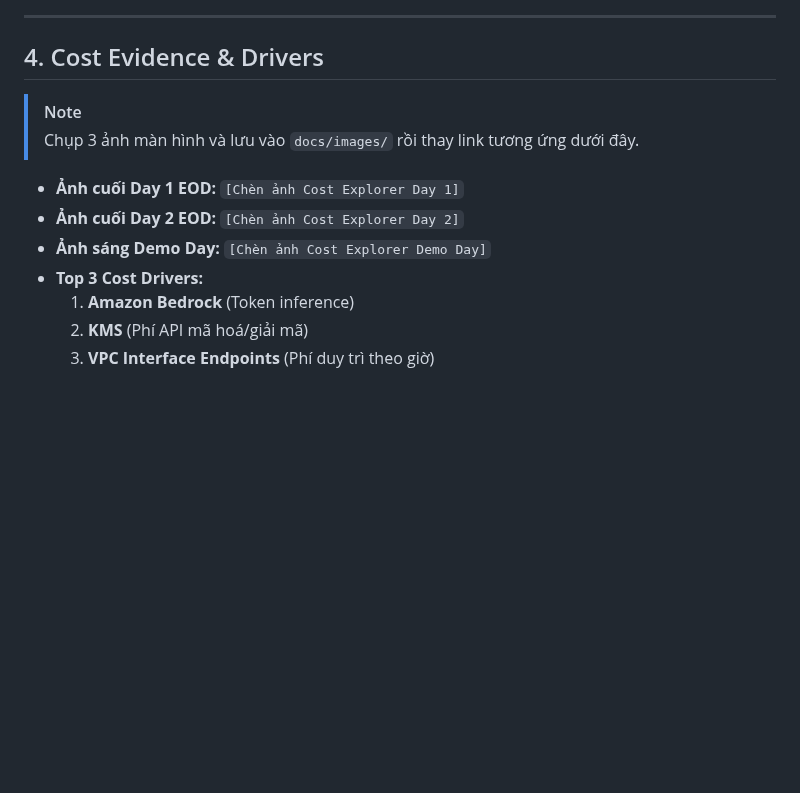
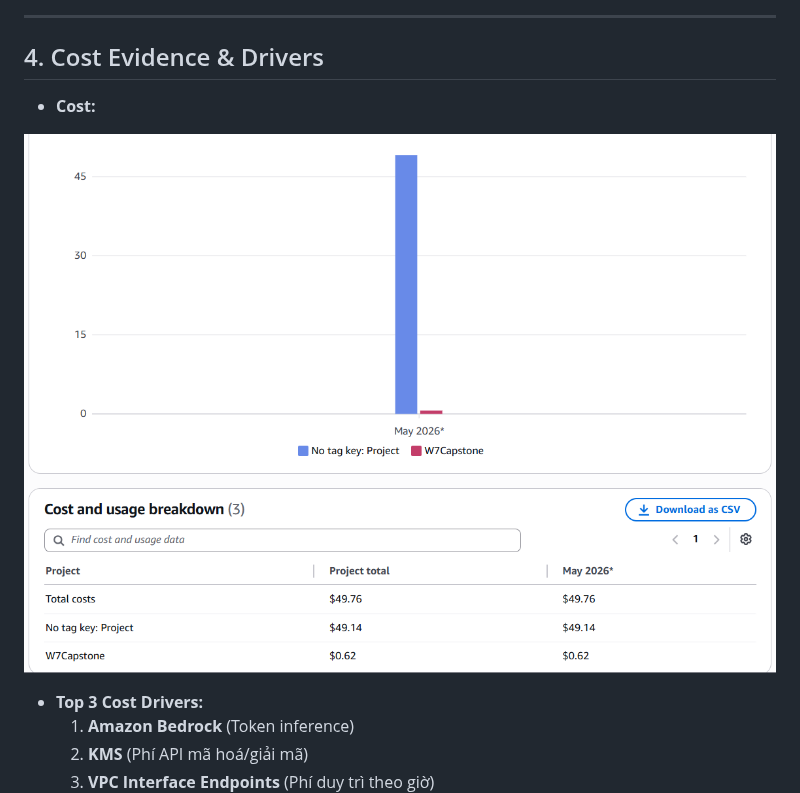
Before and after one commit to PTienhocSE/budgetbot-aws, a Markdown page: docs/W7_evidence.md, the part around one of its changes. GitHub-like rendering; pictures changed too: docs/images/cost.png (added); blank space fills up the shorter version.

Commit message:
update: update evidence pack

```diff
--- a/docs/W7_evidence.md
+++ b/docs/W7_evidence.md
@@ -84,12 +87,11 @@ sequenceDiagram
 ---
 
 ## 4. Cost Evidence & Drivers
-> [!NOTE]
-> Chụp 3 ảnh màn hình và lưu vào `docs/images/` rồi thay link tương ứng dưới đây.
 
-- **Ảnh cuối Day 1 EOD:** `[Chèn ảnh Cost Explorer Day 1]`
-- **Ảnh cuối Day 2 EOD:** `[Chèn ảnh Cost Explorer Day 2]`
-- **Ảnh sáng Demo Day:** `[Chèn ảnh Cost Explorer Demo Day]`
+- **Cost:**
+
+![alt text](images/cost.png)
+
 - **Top 3 Cost Drivers:**
   1. **Amazon Bedrock** (Token inference)
   2. **KMS** (Phí API mã hoá/giải mã)
```
Also changed, not shown: other parts of docs/W7_evidence.md (+3 -0 lines), 5 other files.
